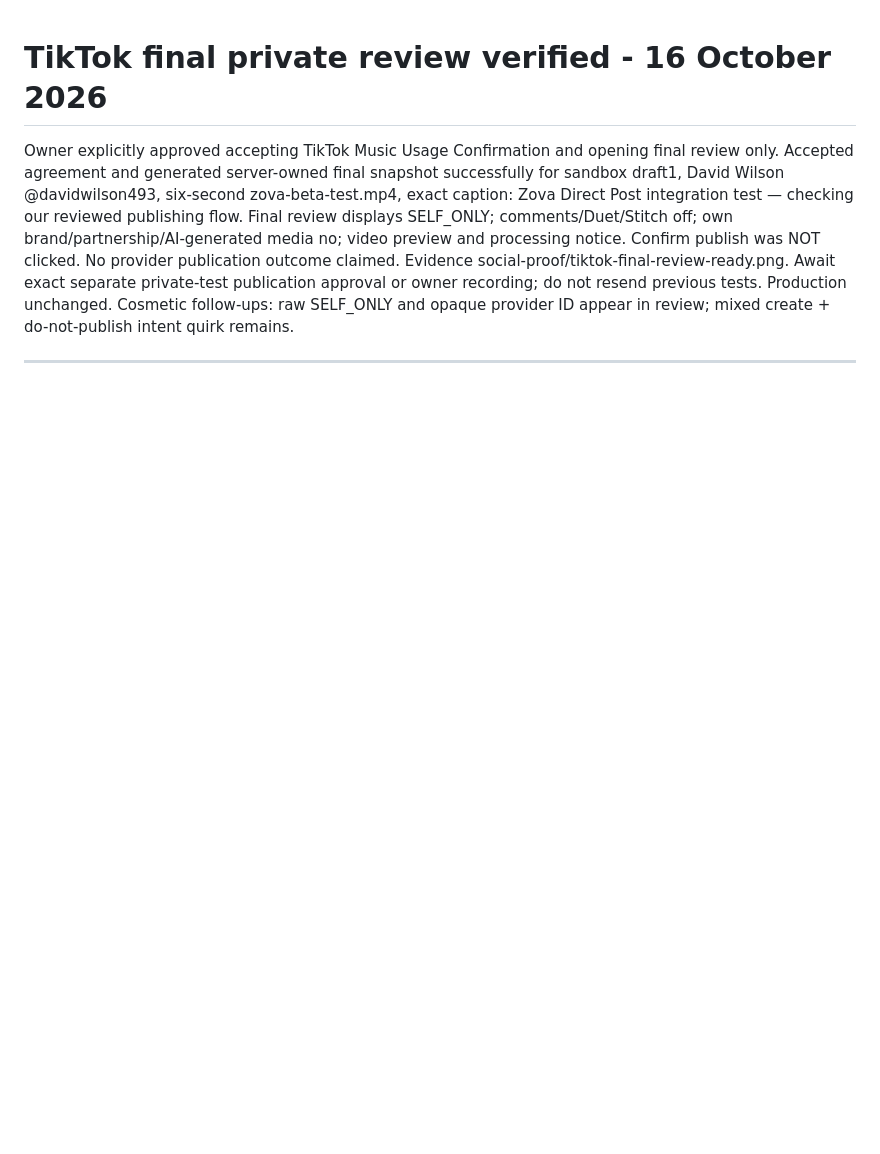
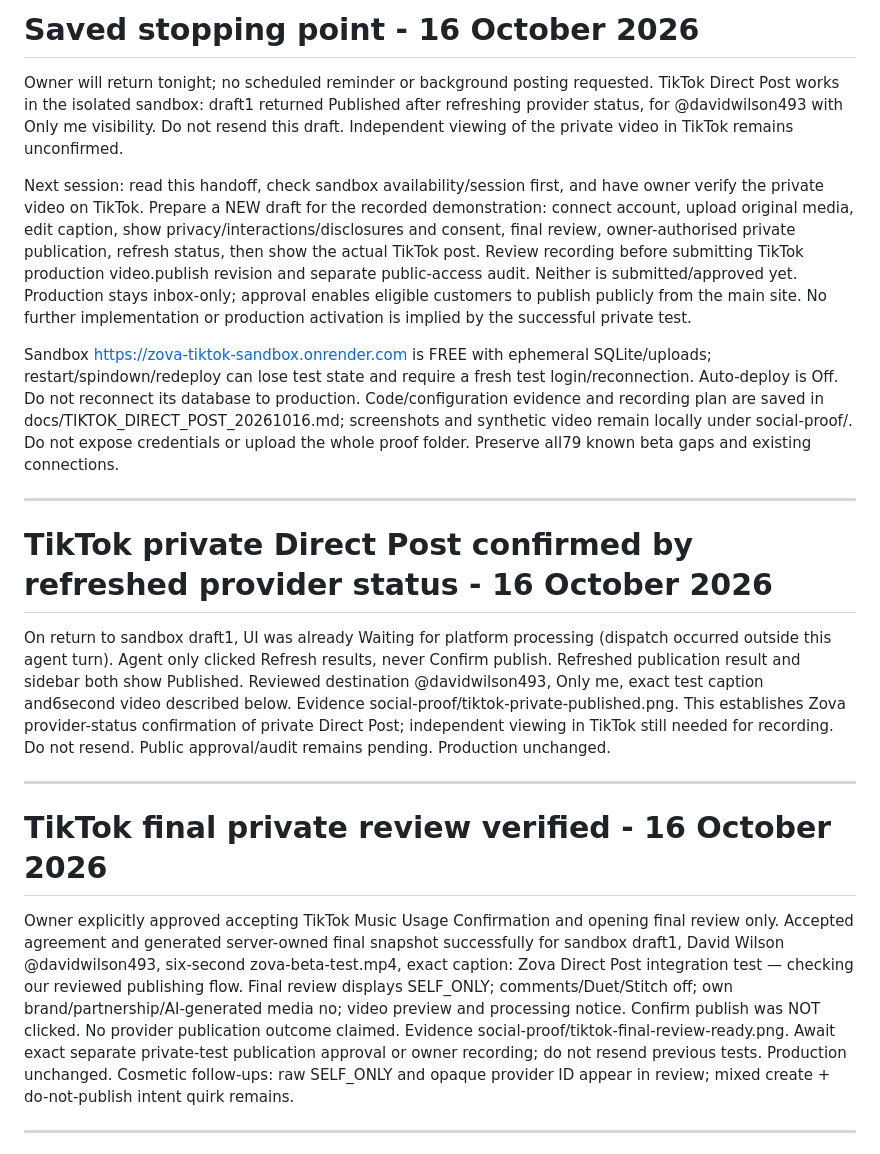
Before and after one commit to davidwilson92-cpu/DataMaxxing, a Markdown page: ZOVA_CONTINUE_HERE.md, the part around the change. Drawn GitHub-style; blank space fills up the shorter version.

Commit message:
Save TikTok private publishing progress and evening recording handoff

```diff
--- a/ZOVA_CONTINUE_HERE.md
+++ b/ZOVA_CONTINUE_HERE.md
@@ -1,3 +1,19 @@
+# Saved stopping point - 16 October 2026
+
+Owner will return tonight; no scheduled reminder or background posting requested. TikTok Direct Post works in the isolated sandbox: draft1 returned Published after refreshing provider status, for @davidwilson493 with Only me visibility. Do not resend this draft. Independent viewing of the private video in TikTok remains unconfirmed.
+
+Next session: read this handoff, check sandbox availability/session first, and have owner verify the private video on TikTok. Prepare a NEW draft for the recorded demonstration: connect account, upload original media, edit caption, show privacy/interactions/disclosures and consent, final review, owner-authorised private publication, refresh status, then show the actual TikTok post. Review recording before submitting TikTok production video.publish revision and separate public-access audit. Neither is submitted/approved yet. Production stays inbox-only; approval enables eligible customers to publish publicly from the main site. No further implementation or production activation is implied by the successful private test.
+
+Sandbox https://zova-tiktok-sandbox.onrender.com is FREE with ephemeral SQLite/uploads; restart/spindown/redeploy can lose test state and require a fresh test login/reconnection. Auto-deploy is Off. Do not reconnect its database to production. Code/configuration evidence and recording plan are saved in docs/TIKTOK_DIRECT_POST_20261016.md; screenshots and synthetic video remain locally under social-proof/. Do not expose credentials or upload the whole proof folder. Preserve all79 known beta gaps and existing connections.
+
+---
+
+# TikTok private Direct Post confirmed by refreshed provider status - 16 October 2026
+
+On return to sandbox draft1, UI was already Waiting for platform processing (dispatch occurred outside this agent turn). Agent only clicked Refresh results, never Confirm publish. Refreshed publication result and sidebar both show Published. Reviewed destination @davidwilson493, Only me, exact test caption and6second video described below. Evidence social-proof/tiktok-private-published.png. This establishes Zova provider-status confirmation of private Direct Post; independent viewing in TikTok still needed for recording. Do not resend. Public approval/audit remains pending. Production unchanged.
+
+---
+
 # TikTok final private review verified - 16 October 2026
 
 Owner explicitly approved accepting TikTok Music Usage Confirmation and opening final review only. Accepted agreement and generated server-owned final snapshot successfully for sandbox draft1, David Wilson @davidwilson493, six-second zova-beta-test.mp4, exact caption: Zova Direct Post integration test — checking our reviewed publishing flow. Final review displays SELF_ONLY; comments/Duet/Stitch off; own brand/partnership/AI-generated media no; video preview and processing notice. Confirm publish was NOT clicked. No provider publication outcome claimed. Evidence social-proof/tiktok-final-review-ready.png. Await exact separate private-test publication approval or owner recording; do not resend previous tests. Production unchanged. Cosmetic follow-ups: raw SELF_ONLY and opaque provider ID appear in review; mixed create + do-not-publish intent quirk remains.
```
Also changed, not shown: docs/TIKTOK_DIRECT_POST_20261016.md (+10 -0 lines).
